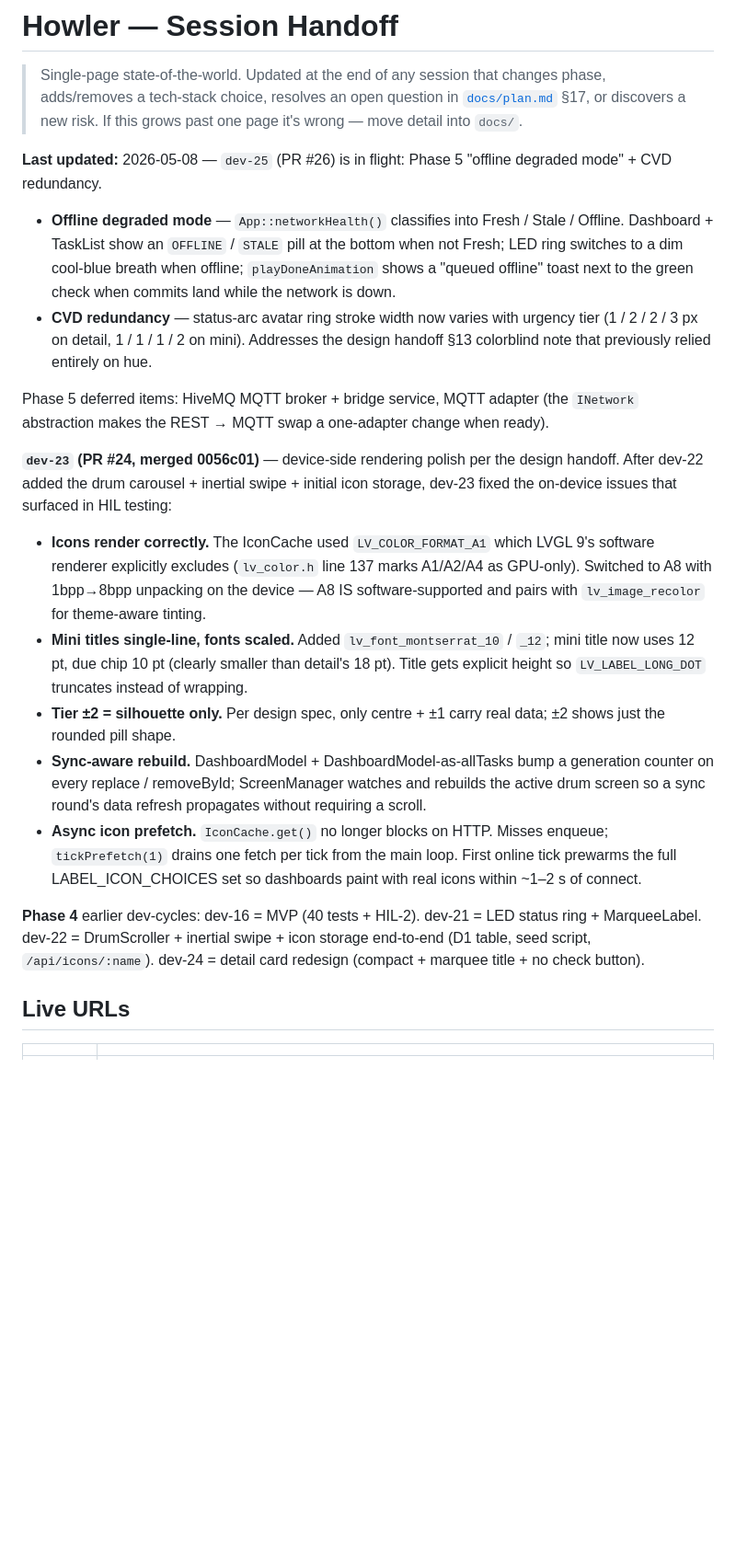
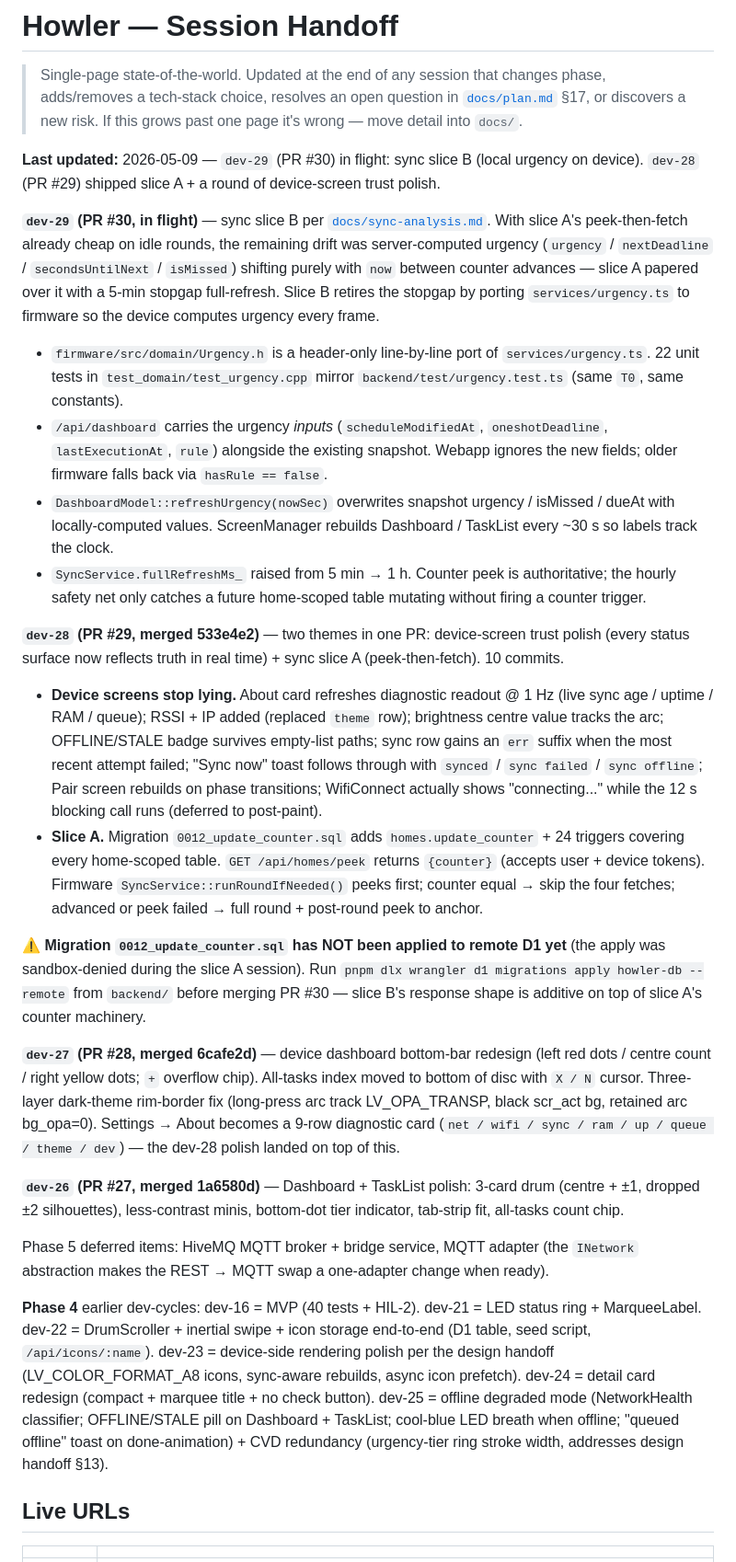
Before and after one commit to a-tsygankov/howler, a Markdown page: handoff.md, the part around one of its changes. Shown at 92% size. GitHub-like rendering; blank space fills up the shorter version.

```diff
--- a/handoff.md
+++ b/handoff.md
@@ -5,22 +5,29 @@
 > question in [`docs/plan.md`](docs/plan.md) §17, or discovers a new risk.
 > If this grows past one page it's wrong — move detail into `docs/`.
 
-**Last updated:** 2026-05-08 — `dev-25` (PR #26) is in flight: Phase 5 "offline degraded mode" + CVD redundancy.
+**Last updated:** 2026-05-09 — `dev-29` (PR #30) in flight: sync slice B (local urgency on device). `dev-28` (PR #29) shipped slice A + a round of device-screen trust polish.
 
-- **Offline degraded mode** — `App::networkHealth()` classifies into Fresh / Stale / Offline. Dashboard + TaskList show an `OFFLINE` / `STALE` pill at the bottom when not Fresh; LED ring switches to a dim cool-blue breath when offline; `playDoneAnimation` shows a "queued offline" toast next to the green check when commits land while the network is down.
-- **CVD redundancy** — status-arc avatar ring stroke width now varies with urgency tier (1 / 2 / 2 / 3 px on detail, 1 / 1 / 1 / 2 on mini). Addresses the design handoff §13 colorblind note that previously relied entirely on hue.
+**`dev-29` (PR #30, in flight)** — sync slice B per [`docs/sync-analysis.md`](docs/sync-analysis.md). With slice A's peek-then-fetch already cheap on idle rounds, the remaining drift was server-computed urgency (`urgency` / `nextDeadline` / `secondsUntilNext` / `isMissed`) shifting purely with `now` between counter advances — slice A papered over it with a 5-min stopgap full-refresh. Slice B retires the stopgap by porting `services/urgency.ts` to firmware so the device computes urgency every frame.
+
+- `firmware/src/domain/Urgency.h` is a header-only line-by-line port of `services/urgency.ts`. 22 unit tests in `test_domain/test_urgency.cpp` mirror `backend/test/urgency.test.ts` (same `T0`, same constants).
+- `/api/dashboard` carries the urgency *inputs* (`scheduleModifiedAt`, `oneshotDeadline`, `lastExecutionAt`, `rule`) alongside the existing snapshot. Webapp ignores the new fields; older firmware falls back via `hasRule == false`.
+- `DashboardModel::refreshUrgency(nowSec)` overwrites snapshot urgency / isMissed / dueAt with locally-computed values. ScreenManager rebuilds Dashboard / TaskList every ~30 s so labels track the clock.
+- `SyncService.fullRefreshMs_` raised from 5 min → 1 h. Counter peek is authoritative; the hourly safety net only catches a future home-scoped table mutating without firing a counter trigger.
+
+**`dev-28` (PR #29, merged 533e4e2)** — two themes in one PR: device-screen trust polish (every status surface now reflects truth in real time) + sync slice A (peek-then-fetch). 10 commits.
+
+- **Device screens stop lying.** About card refreshes diagnostic readout @ 1 Hz (live sync age / uptime / RAM / queue); RSSI + IP added (replaced `theme` row); brightness centre value tracks the arc; OFFLINE/STALE badge survives empty-list paths; sync row gains an `err` suffix when the most recent attempt failed; "Sync now" toast follows through with `synced` / `sync failed` / `sync offline`; Pair screen rebuilds on phase transitions; WifiConnect actually shows "connecting..." while the 12 s blocking call runs (deferred to post-paint).
+- **Slice A.** Migration `0012_update_counter.sql` adds `homes.update_counter` + 24 triggers covering every home-scoped table. `GET /api/homes/peek` returns `{counter}` (accepts user + device tokens). Firmware `SyncService::runRoundIfNeeded()` peeks first; counter equal → skip the four fetches; advanced or peek failed → full round + post-round peek to anchor.
+
+⚠ **Migration `0012_update_counter.sql` has NOT been applied to remote D1 yet** (the apply was sandbox-denied during the slice A session). Run `pnpm dlx wrangler d1 migrations apply howler-db --remote` from `backend/` before merging PR #30 — slice B's response shape is additive on top of slice A's counter machinery.
+
+**`dev-27` (PR #28, merged 6cafe2d)** — device dashboard bottom-bar redesign (left red dots / centre count / right yellow dots; `+` overflow chip). All-tasks index moved to bottom of disc with `X / N` cursor. Three-layer dark-theme rim-border fix (long-press arc track LV_OPA_TRANSP, black scr_act bg, retained arc bg_opa=0). Settings → About becomes a 9-row diagnostic card (`net / wifi / sync / ram / up / queue / theme / dev`) — the dev-28 polish landed on top of this.
+
+**`dev-26` (PR #27, merged 1a6580d)** — Dashboard + TaskList polish: 3-card drum (centre + ±1, dropped ±2 silhouettes), less-contrast minis, bottom-dot tier indicator, tab-strip fit, all-tasks count chip.
 
 Phase 5 deferred items: HiveMQ MQTT broker + bridge service, MQTT adapter (the `INetwork` abstraction makes the REST → MQTT swap a one-adapter change when ready).
 
-**`dev-23` (PR #24, merged 0056c01)** — device-side rendering polish per the design handoff. After dev-22 added the drum carousel + inertial swipe + initial icon storage, dev-23 fixed the on-device issues that surfaced in HIL testing:
-
-- **Icons render correctly.** The IconCache used `LV_COLOR_FORMAT_A1` which LVGL 9's software renderer explicitly excludes (`lv_color.h` line 137 marks A1/A2/A4 as GPU-only). Switched to A8 with 1bpp→8bpp unpacking on the device — A8 IS software-supported and pairs with `lv_image_recolor` for theme-aware tinting.
-- **Mini titles single-line, fonts scaled.** Added `lv_font_montserrat_10` / `_12`; mini title now uses 12 pt, due chip 10 pt (clearly smaller than detail's 18 pt). Title gets explicit height so `LV_LABEL_LONG_DOT` truncates instead of wrapping.
-- **Tier ±2 = silhouette only.** Per design spec, only centre + ±1 carry real data; ±2 shows just the rounded pill shape.
-- **Sync-aware rebuild.** DashboardModel + DashboardModel-as-allTasks bump a generation counter on every replace / removeById; ScreenManager watches and rebuilds the active drum screen so a sync round's data refresh propagates without requiring a scroll.
-- **Async icon prefetch.** `IconCache.get()` no longer blocks on HTTP. Misses enqueue; `tickPrefetch(1)` drains one fetch per tick from the main loop. First online tick prewarms the full LABEL_ICON_CHOICES set so dashboards paint with real icons within ~1–2 s of connect.
-
-**Phase 4** earlier dev-cycles: dev-16 = MVP (40 tests + HIL-2). dev-21 = LED status ring + MarqueeLabel. dev-22 = DrumScroller + inertial swipe + icon storage end-to-end (D1 table, seed script, `/api/icons/:name`). dev-24 = detail card redesign (compact + marquee title + no check button).
+**Phase 4** earlier dev-cycles: dev-16 = MVP (40 tests + HIL-2). dev-21 = LED status ring + MarqueeLabel. dev-22 = DrumScroller + inertial swipe + icon storage end-to-end (D1 table, seed script, `/api/icons/:name`). dev-23 = device-side rendering polish per the design handoff (LV_COLOR_FORMAT_A8 icons, sync-aware rebuilds, async icon prefetch). dev-24 = detail card redesign (compact + marquee title + no check button). dev-25 = offline degraded mode (NetworkHealth classifier; OFFLINE/STALE pill on Dashboard + TaskList; cool-blue LED breath when offline; "queued offline" toast on done-animation) + CVD redundancy (urgency-tier ring stroke width, addresses design handoff §13).
 
 ## Live URLs
 
```
Also changed, not shown: other parts of handoff.md (+28 -63 lines).
